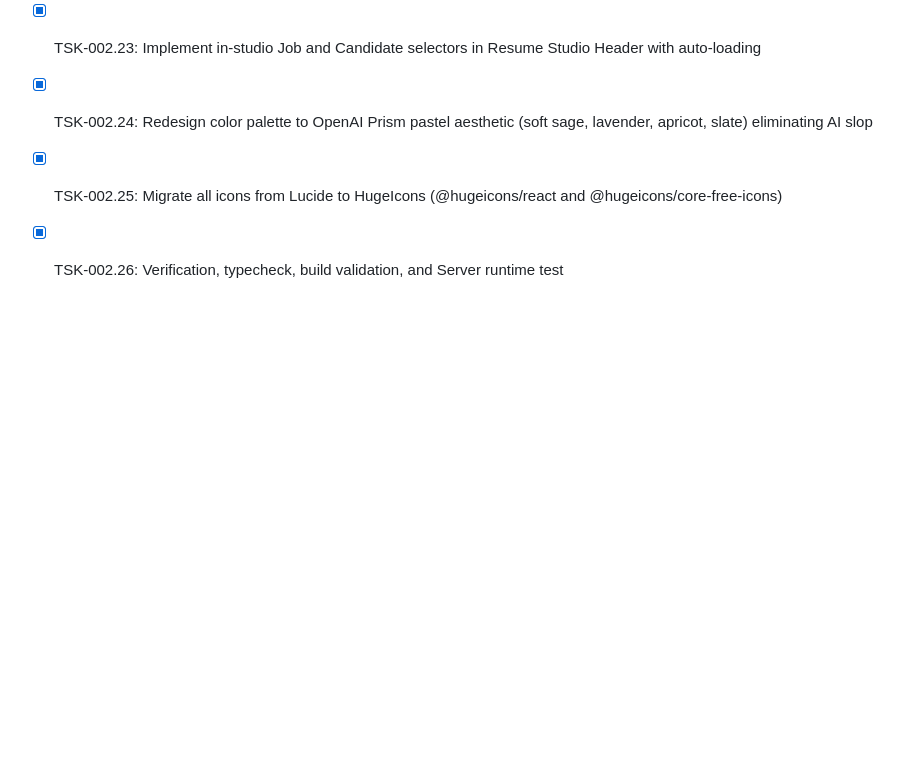
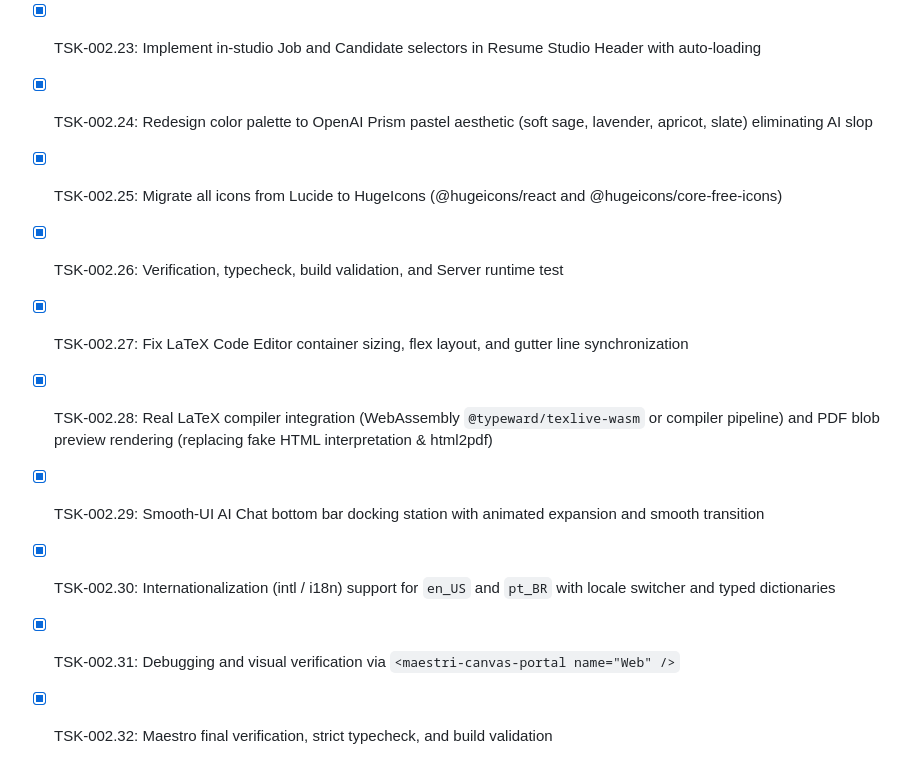
Before and after one commit to DevJonasMax/resume-ai, a Markdown page: docs/tasks/TSK-002-web.md, the part around the change. Drawn GitHub-style; blank space fills up the shorter version.

Commit message:
docs(tasks): update task tracking for latex compiler, editor fix, and i18n

```diff
--- a/docs/tasks/TSK-002-web.md
+++ b/docs/tasks/TSK-002-web.md
@@ -37,3 +37,9 @@ Implement the modern AI productivity web application using Vinext (Vite + Next.j
 - [x] TSK-002.24: Redesign color palette to OpenAI Prism pastel aesthetic (soft sage, lavender, apricot, slate) eliminating AI slop
 - [x] TSK-002.25: Migrate all icons from Lucide to HugeIcons (@hugeicons/react and @hugeicons/core-free-icons)
 - [x] TSK-002.26: Verification, typecheck, build validation, and Server runtime test
+- [x] TSK-002.27: Fix LaTeX Code Editor container sizing, flex layout, and gutter line synchronization
+- [x] TSK-002.28: Real LaTeX compiler integration (WebAssembly `@typeward/texlive-wasm` or compiler pipeline) and PDF blob preview rendering (replacing fake HTML interpretation & html2pdf)
+- [x] TSK-002.29: Smooth-UI AI Chat bottom bar docking station with animated expansion and smooth transition
+- [x] TSK-002.30: Internationalization (intl / i18n) support for `en_US` and `pt_BR` with locale switcher and typed dictionaries
+- [x] TSK-002.31: Debugging and visual verification via `<maestri-canvas-portal name="Web" />`
+- [x] TSK-002.32: Maestro final verification, strict typecheck, and build validation
```
Also changed, not shown: docs/tasks/TSK-000-global.md (+1 -1 lines).
